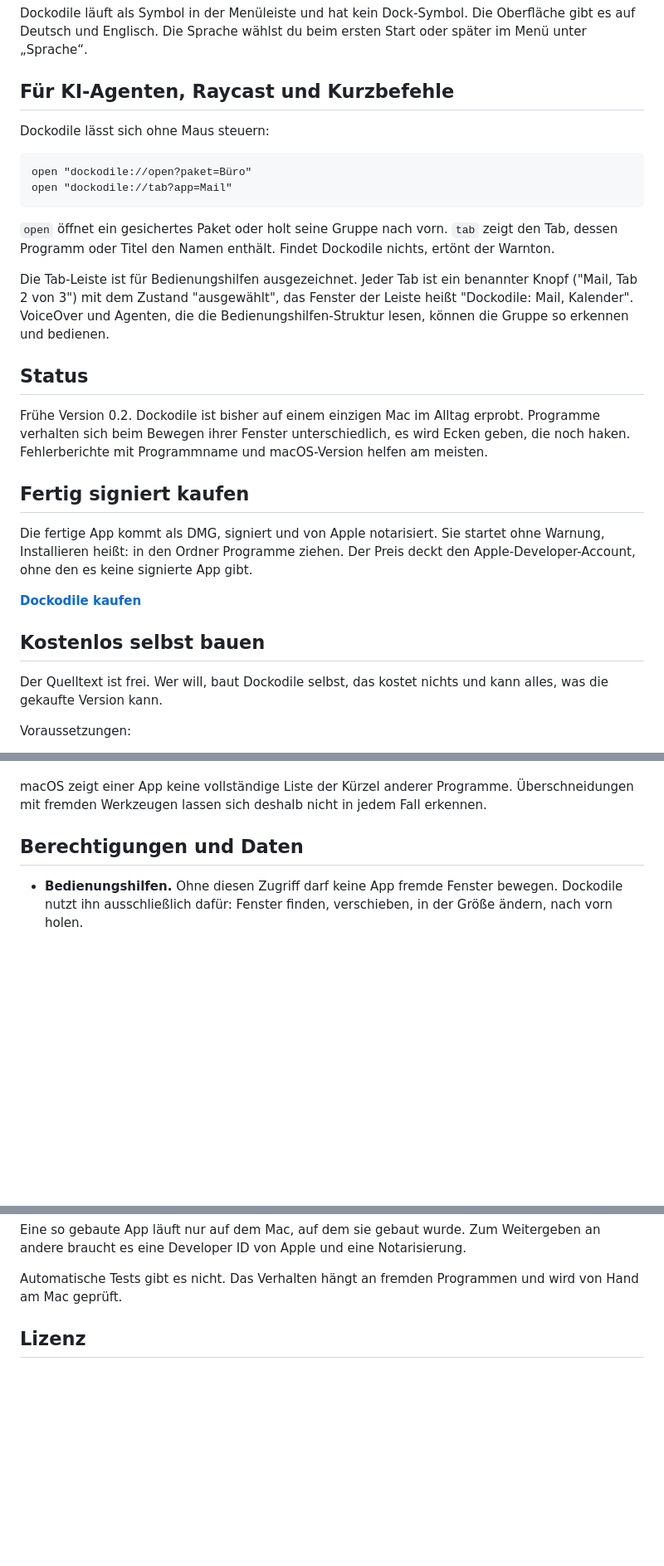
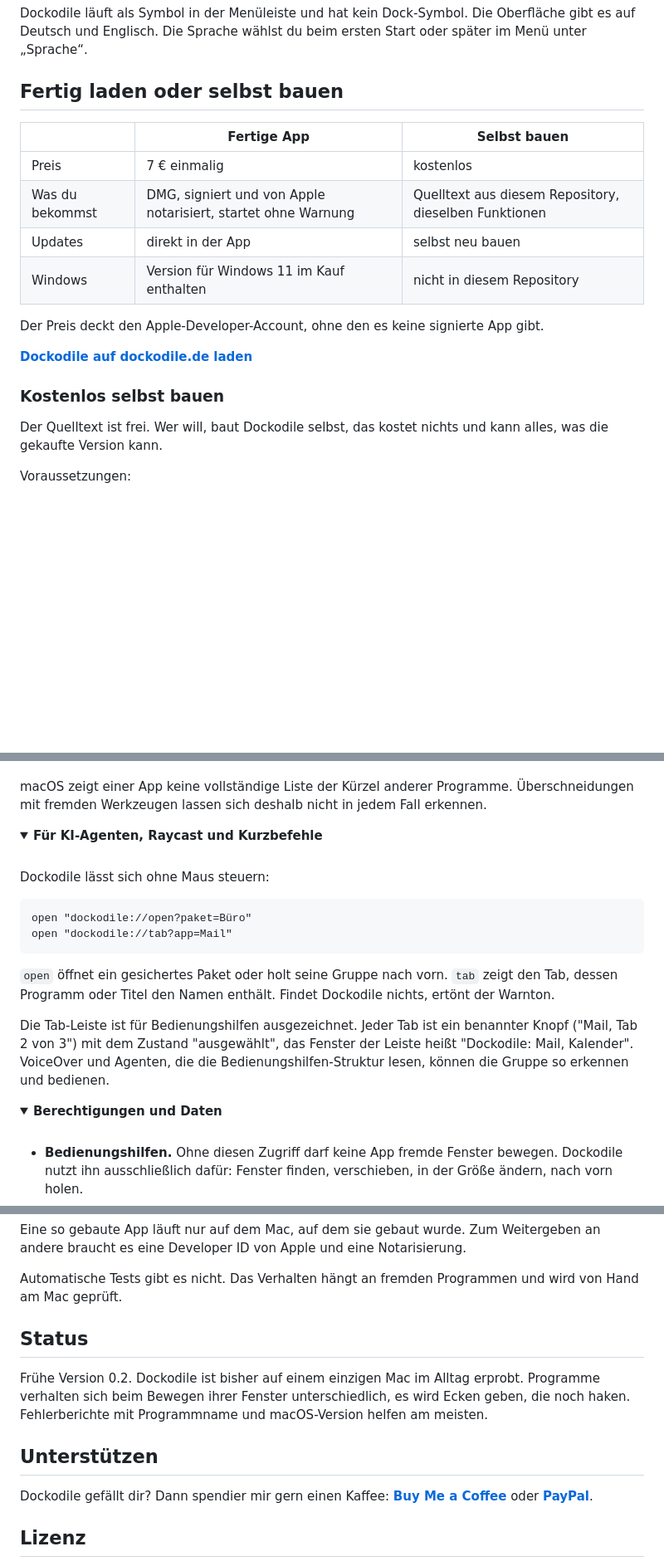
Before and after one commit to value1338/dockodile, a Markdown page: README.md, 3 parts joined by grey strips. Shown at 83% size. Drawn GitHub-style; folded sections open; blank space fills up the shorter version.

````diff
--- a/README.md
+++ b/README.md
@@ -23,30 +44,20 @@ Tabs für alle Programme auf dem Mac. Dockodile heftet Fenster verschiedener App
 
 Dockodile läuft als Symbol in der Menüleiste und hat kein Dock-Symbol. Die Oberfläche gibt es auf Deutsch und Englisch. Die Sprache wählst du beim ersten Start oder später im Menü unter „Sprache“.
 
-## Für KI-Agenten, Raycast und Kurzbefehle
+## Fertig laden oder selbst bauen
 
-Dockodile lässt sich ohne Maus steuern:
+| | Fertige App | Selbst bauen |
+|---|---|---|
+| Preis | 7 € einmalig | kostenlos |
+| Was du bekommst | DMG, signiert und von Apple notarisiert, startet ohne Warnung | Quelltext aus diesem Repository, dieselben Funktionen |
+| Updates | direkt in der App | selbst neu bauen |
+| Windows | Version für Windows 11 im Kauf enthalten | nicht in diesem Repository |
 
-```
-open "dockodile://open?paket=Büro"
-open "dockodile://tab?app=Mail"
-```
+Der Preis deckt den Apple-Developer-Account, ohne den es keine signierte App gibt.
 
-`open` öffnet ein gesichertes Paket oder holt seine Gruppe nach vorn. `tab` zeigt den Tab, dessen Programm oder Titel den Namen enthält. Findet Dockodile nichts, ertönt der Warnton.
+**[Dockodile auf dockodile.de laden](https://dockodile.de/#preis)**
 
-Die Tab-Leiste ist für Bedienungshilfen ausgezeichnet. Jeder Tab ist ein benannter Knopf ("Mail, Tab 2 von 3") mit dem Zustand "ausgewählt", das Fenster der Leiste heißt "Dockodile: Mail, Kalender". VoiceOver und Agenten, die die Bedienungshilfen-Struktur lesen, können die Gruppe so erkennen und bedienen.
-
-## Status
-
-Frühe Version 0.2. Dockodile ist bisher auf einem einzigen Mac im Alltag erprobt. Programme verhalten sich beim Bewegen ihrer Fenster unterschiedlich, es wird Ecken geben, die noch haken. Fehlerberichte mit Programmname und macOS-Version helfen am meisten.
-
-## Fertig signiert kaufen
-
-Die fertige App kommt als DMG, signiert und von Apple notarisiert. Sie startet ohne Warnung, Installieren heißt: in den Ordner Programme ziehen. Der Preis deckt den Apple-Developer-Account, ohne den es keine signierte App gibt.
-
-**[Dockodile kaufen](https://dockodile.de)**
-
-## Kostenlos selbst bauen
+### Kostenlos selbst bauen
 
 Der Quelltext ist frei. Wer will, baut Dockodile selbst, das kostet nichts und kann alles, was die gekaufte Version kann.
 
@@ -98,7 +113,28 @@ Neue Pakete bekommen das erste freie Kürzel aus Control-Option-1 bis 9. Unter
 
 macOS zeigt einer App keine vollständige Liste der Kürzel anderer Programme. Überschneidungen mit fremden Werkzeugen lassen sich deshalb nicht in jedem Fall erkennen.
 
-## Berechtigungen und Daten
+</details>
+
+<details>
+<summary><b>Für KI-Agenten, Raycast und Kurzbefehle</b></summary>
+<br>
+
+Dockodile lässt sich ohne Maus steuern:
+
+```
+open "dockodile://open?paket=Büro"
+open "dockodile://tab?app=Mail"
+```
+
+`open` öffnet ein gesichertes Paket oder holt seine Gruppe nach vorn. `tab` zeigt den Tab, dessen Programm oder Titel den Namen enthält. Findet Dockodile nichts, ertönt der Warnton.
+
+Die Tab-Leiste ist für Bedienungshilfen ausgezeichnet. Jeder Tab ist ein benannter Knopf ("Mail, Tab 2 von 3") mit dem Zustand "ausgewählt", das Fenster der Leiste heißt "Dockodile: Mail, Kalender". VoiceOver und Agenten, die die Bedienungshilfen-Struktur lesen, können die Gruppe so erkennen und bedienen.
+
+</details>
+
+<details>
+<summary><b>Berechtigungen und Daten</b></summary>
+<br>
 
 - **Bedienungshilfen.** Ohne diesen Zugriff darf keine App fremde Fenster bewegen. Dockodile nutzt ihn ausschließlich dafür: Fenster finden, verschieben, in der Größe ändern, nach vorn holen.
 - **Netzwerk nur für Updates.** Dockodile fragt beim Start und einmal am Tag bei dockodile.de nach der neuesten Versionsnummer, ohne Kennung. „Automatisch aktualisieren“ im Menü schaltet das ab. Wer gekauft hat, schaltet mit dem Link von [dockodile.de/update.html](https://dockodile.de/update.html) die Installation direkt in der App frei; dann sendet die App beim Laden einer neuen Version den Schlüssel des Kaufs. Fenster, Programme und Pakete verlassen den Mac nicht.
@@ -145,6 +193,16 @@ Eine so gebaute App läuft nur auf dem Mac, auf dem sie gebaut wurde. Zum Weiter
 
 Automatische Tests gibt es nicht. Das Verhalten hängt an fremden Programmen und wird von Hand am Mac geprüft.
 
+</details>
+
+## Status
+
+Frühe Version 0.2. Dockodile ist bisher auf einem einzigen Mac im Alltag erprobt. Programme verhalten sich beim Bewegen ihrer Fenster unterschiedlich, es wird Ecken geben, die noch haken. Fehlerberichte mit Programmname und macOS-Version helfen am meisten.
+
+## Unterstützen
+
+Dockodile gefällt dir? Dann spendier mir gern einen Kaffee: **[Buy Me a Coffee](https://buymeacoffee.com/riccardolakecode)** oder **[PayPal](https://paypal.me/riccardorei)**.
+
 ## Lizenz
 
 Der Quelltext steht unter der [GNU General Public License 3.0](LICENSE). Du darfst ihn nutzen, verändern und weitergeben, auch verkaufen. Wer eine veränderte Fassung weitergibt, muss deren Quelltext ebenfalls unter der GPL-3.0 offenlegen.
````
Also changed, not shown: other parts of README.md (+44 -7 lines), bilder/dockodile.png (added).
